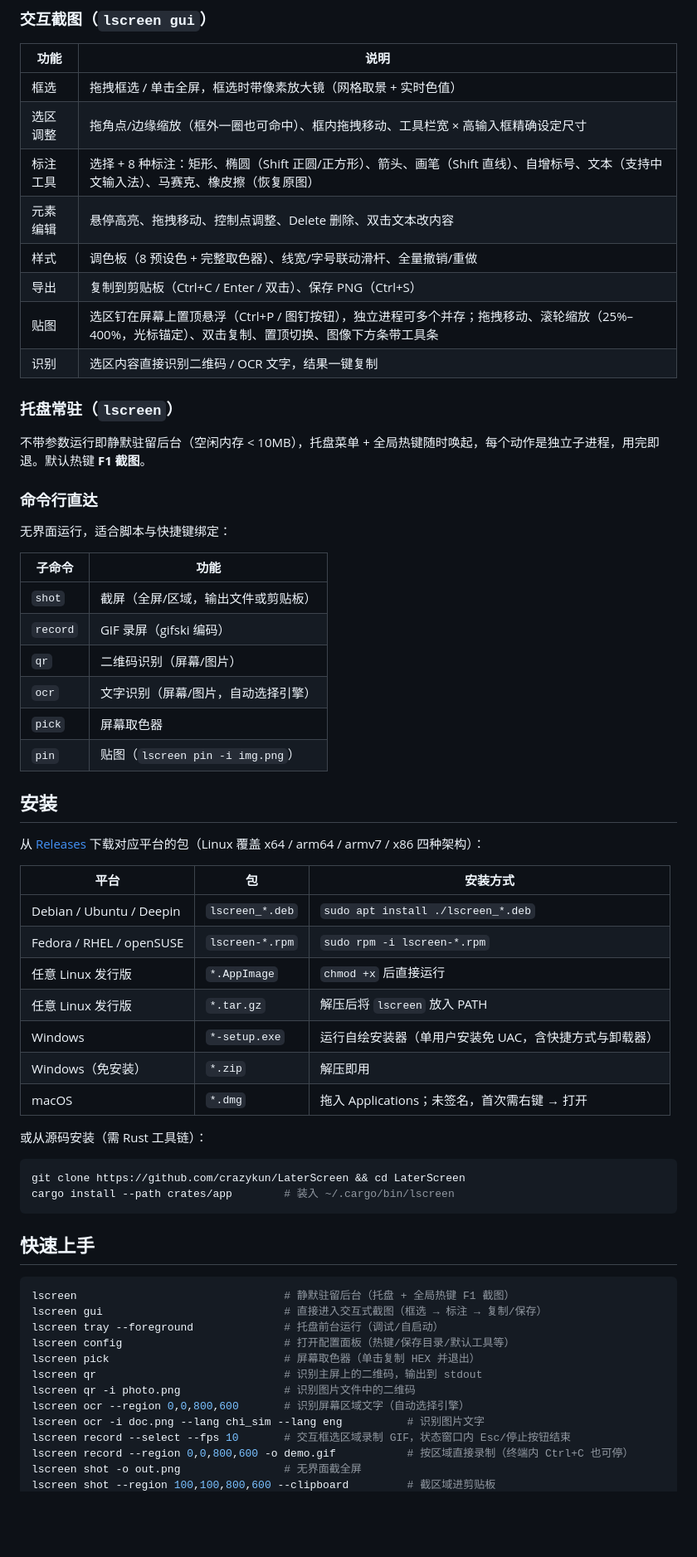
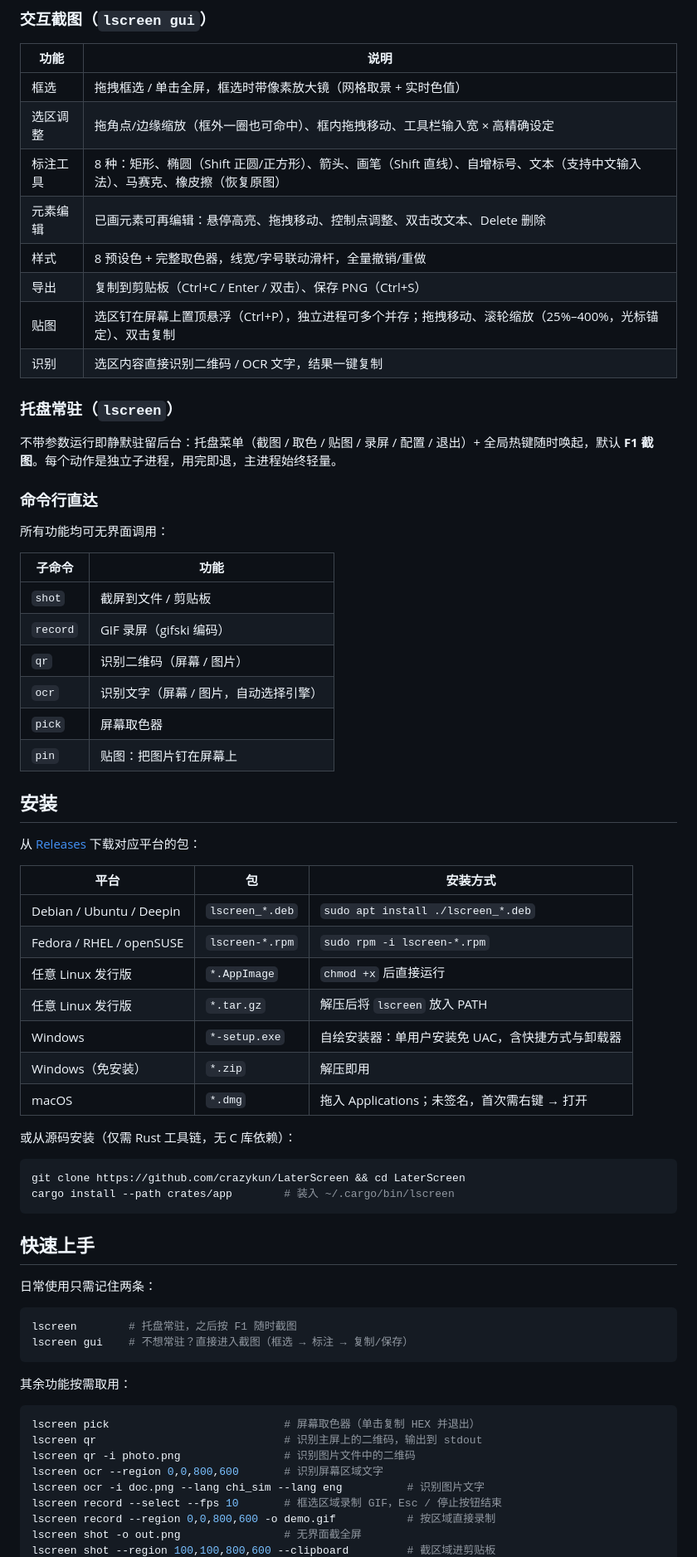
Before and after one commit to crazykun/LaterScreen, a Markdown page: README.md, the part around one of its changes. Shown at 83% size. GitHub-like rendering; blank space fills up the shorter version.

Commit message:
docs: 优化 README 内容——开头改为卖点列表、快速上手分层、路线图改任务清单、去除重复描述
Co-Authored-By: Claude Fable 5 <noreply@anthropic.com>

````diff
--- a/README.md
+++ b/README.md
@@ -17,34 +20,34 @@
 | 功能 | 说明 |
 |---|---|
 | 框选 | 拖拽框选 / 单击全屏，框选时带像素放大镜（网格取景 + 实时色值） |
-| 选区调整 | 拖角点/边缘缩放（框外一圈也可命中）、框内拖拽移动、工具栏宽 × 高输入框精确设定尺寸 |
-| 标注工具 | 选择 + 8 种标注：矩形、椭圆（Shift 正圆/正方形）、箭头、画笔（Shift 直线）、自增标号、文本（支持中文输入法）、马赛克、橡皮擦（恢复原图） |
-| 元素编辑 | 悬停高亮、拖拽移动、控制点调整、Delete 删除、双击文本改内容 |
-| 样式 | 调色板（8 预设色 + 完整取色器）、线宽/字号联动滑杆、全量撤销/重做 |
+| 选区调整 | 拖角点/边缘缩放（框外一圈也可命中）、框内拖拽移动、工具栏输入宽 × 高精确设定 |
+| 标注工具 | 8 种：矩形、椭圆（Shift 正圆/正方形）、箭头、画笔（Shift 直线）、自增标号、文本（支持中文输入法）、马赛克、橡皮擦（恢复原图） |
+| 元素编辑 | 已画元素可再编辑：悬停高亮、拖拽移动、控制点调整、双击改文本、Delete 删除 |
+| 样式 | 8 预设色 + 完整取色器，线宽/字号联动滑杆，全量撤销/重做 |
 | 导出 | 复制到剪贴板（Ctrl+C / Enter / 双击）、保存 PNG（Ctrl+S） |
-| 贴图 | 选区钉在屏幕上置顶悬浮（Ctrl+P / 图钉按钮），独立进程可多个并存；拖拽移动、滚轮缩放（25%–400%，光标锚定）、双击复制、置顶切换、图像下方条带工具条 |
+| 贴图 | 选区钉在屏幕上置顶悬浮（Ctrl+P），独立进程可多个并存；拖拽移动、滚轮缩放（25%–400%，光标锚定）、双击复制 |
 | 识别 | 选区内容直接识别二维码 / OCR 文字，结果一键复制 |
 
 ### 托盘常驻（`lscreen`）
 
-不带参数运行即静默驻留后台（空闲内存 < 10MB），托盘菜单 + 全局热键随时唤起，每个动作是独立子进程，用完即退。默认热键 **F1 截图**。
+不带参数运行即静默驻留后台：托盘菜单（截图 / 取色 / 贴图 / 录屏 / 配置 / 退出）+ 全局热键随时唤起，默认 **F1 截图**。每个动作是独立子进程，用完即退，主进程始终轻量。
 
 ### 命令行直达
 
-无界面运行，适合脚本与快捷键绑定：
+所有功能均可无界面调用：
 
 | 子命令 | 功能 |
 |---|---|
-| `shot` | 截屏（全屏/区域，输出文件或剪贴板） |
+| `shot` | 截屏到文件 / 剪贴板 |
 | `record` | GIF 录屏（gifski 编码） |
-| `qr` | 二维码识别（屏幕/图片） |
-| `ocr` | 文字识别（屏幕/图片，自动选择引擎） |
+| `qr` | 识别二维码（屏幕 / 图片） |
+| `ocr` | 识别文字（屏幕 / 图片，自动选择引擎） |
 | `pick` | 屏幕取色器 |
-| `pin` | 贴图（`lscreen pin -i img.png`） |
+| `pin` | 贴图：把图片钉在屏幕上 |
 
 ## 安装
 
-从 [Releases](https://github.com/crazykun/LaterScreen/releases) 下载对应平台的包（Linux 覆盖 x64 / arm64 / armv7 / x86 四种架构）：
+从 [Releases](https://github.com/crazykun/LaterScreen/releases) 下载对应平台的包：
 
 | 平台 | 包 | 安装方式 |
 |---|---|---|
@@ -52,11 +55,11 @@
 | Fedora / RHEL / openSUSE | `lscreen-*.rpm` | `sudo rpm -i lscreen-*.rpm` |
 | 任意 Linux 发行版 | `*.AppImage` | `chmod +x` 后直接运行 |
 | 任意 Linux 发行版 | `*.tar.gz` | 解压后将 `lscreen` 放入 PATH |
-| Windows | `*-setup.exe` | 运行自绘安装器（单用户安装免 UAC，含快捷方式与卸载器） |
+| Windows | `*-setup.exe` | 自绘安装器：单用户安装免 UAC，含快捷方式与卸载器 |
 | Windows（免安装） | `*.zip` | 解压即用 |
 | macOS | `*.dmg` | 拖入 Applications；未签名，首次需右键 → 打开 |
 
-或从源码安装（需 Rust 工具链）：
+或从源码安装（仅需 Rust 工具链，无 C 库依赖）：
 
 ```bash
 git clone https://github.com/crazykun/LaterScreen && cd LaterScreen
@@ -65,17 +68,22 @@ cargo install --path crates/app        # 装入 ~/.cargo/bin/lscreen
 
 ## 快速上手
 
+日常使用只需记住两条：
+
 ```bash
-lscreen                                # 静默驻留后台（托盘 + 全局热键 F1 截图）
-lscreen gui                            # 直接进入交互式截图（框选 → 标注 → 复制/保存）
-lscreen tray --foreground              # 托盘前台运行（调试/自启动）
-lscreen config                         # 打开配置面板（热键/保存目录/默认工具等）
+lscreen        # 托盘常驻，之后按 F1 随时截图
+lscreen gui    # 不想常驻？直接进入截图（框选 → 标注 → 复制/保存）
+```
+
+其余功能按需取用：
+
+```bash
 lscreen pick                           # 屏幕取色器（单击复制 HEX 并退出）
 lscreen qr                             # 识别主屏上的二维码，输出到 stdout
 lscreen qr -i photo.png                # 识别图片文件中的二维码
-lscreen ocr --region 0,0,800,600       # 识别屏幕区域文字（自动选择引擎）
+lscreen ocr --region 0,0,800,600       # 识别屏幕区域文字
 lscreen ocr -i doc.png --lang chi_sim --lang eng          # 识别图片文字
-lscreen record --select --fps 10       # 交互框选区域录制 GIF，状态窗口内 Esc/停止按钮结束
-lscreen record --region 0,0,800,600 -o demo.gif           # 按区域直接录制（终端内 Ctrl+C 也可停）
+lscreen record --select --fps 10       # 框选区域录制 GIF，Esc / 停止按钮结束
+lscreen record --region 0,0,800,600 -o demo.gif           # 按区域直接录制
 lscreen shot -o out.png                # 无界面截全屏
 lscreen shot --region 100,100,800,600 --clipboard         # 截区域进剪贴板
````
Also changed, not shown: other parts of README.md (+39 -27 lines).
